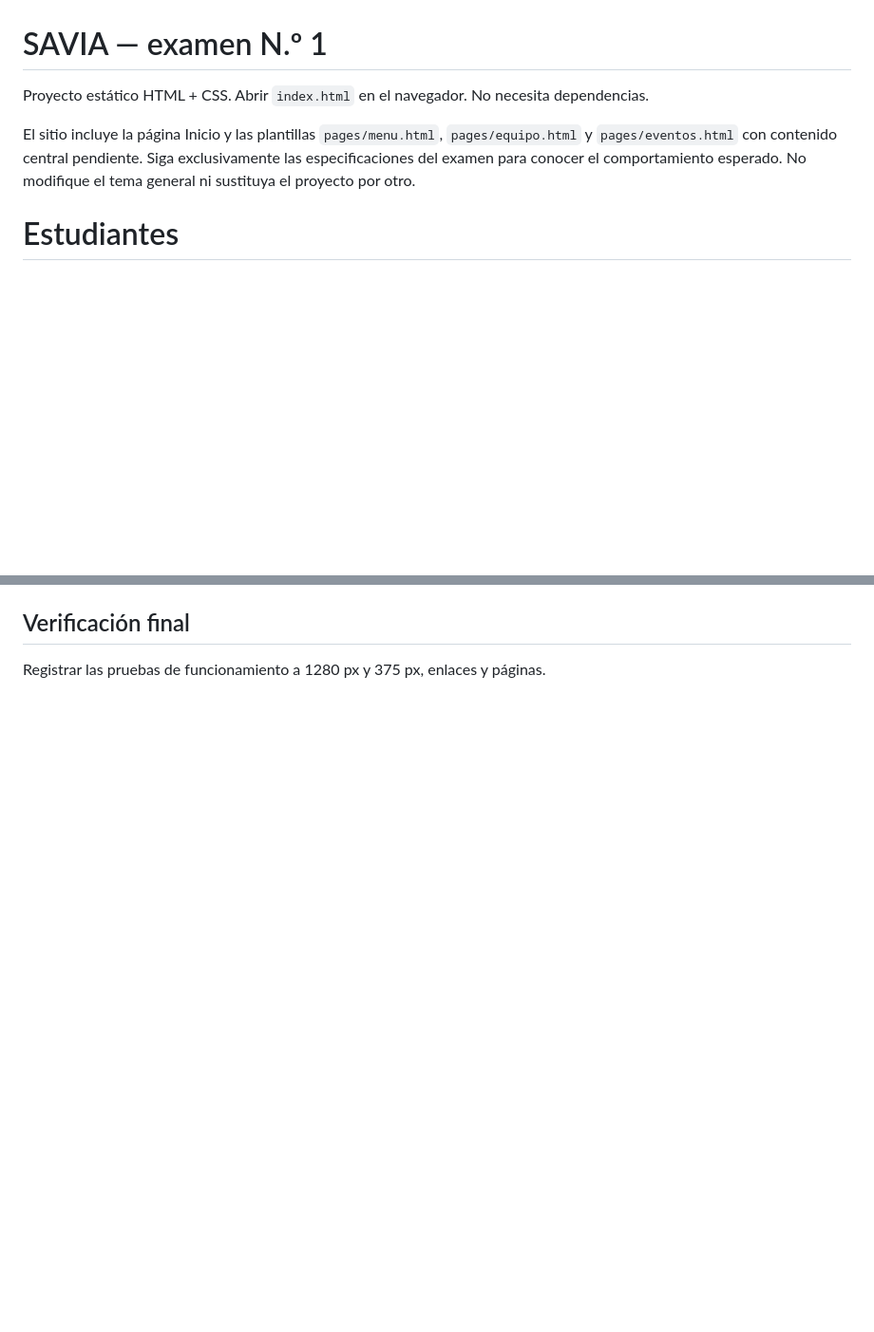
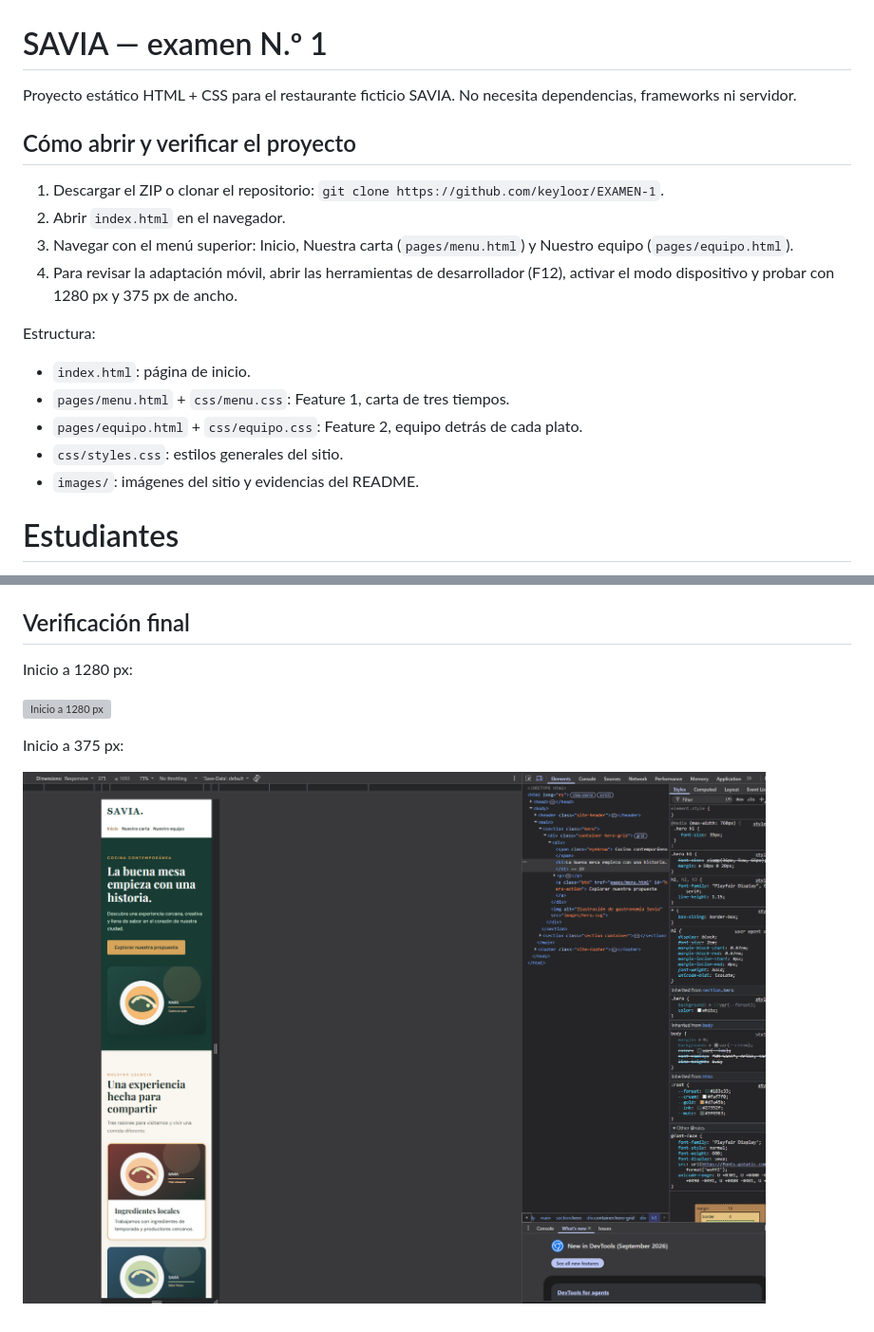
Before and after one commit to keyloor/EXAMEN-1, a Markdown page: README.md, 2 parts joined by grey strips. Shown at 95% size. Drawn GitHub-style; pictures changed too: images/verificacion/inicio-375.png (added); blank space fills up the shorter version; grey boxes are pictures that could not be loaded.

Commit message:
commits, PR #5 y #6 y verificacion final

```diff
--- a/README.md
+++ b/README.md
@@ -1,8 +1,21 @@
 # SAVIA — examen N.º 1
 
-Proyecto estático HTML + CSS. Abrir `index.html` en el navegador. No necesita dependencias.
+Proyecto estático HTML + CSS para el restaurante ficticio SAVIA. No necesita dependencias, frameworks ni servidor.
 
-El sitio incluye la página Inicio y las plantillas `pages/menu.html`, `pages/equipo.html` y `pages/eventos.html` con contenido central pendiente. Siga exclusivamente las especificaciones del examen para conocer el comportamiento esperado. No modifique el tema general ni sustituya el proyecto por otro.
+## Cómo abrir y verificar el proyecto
+
+1. Descargar el ZIP o clonar el repositorio: `git clone https://github.com/keyloor/EXAMEN-1`.
+2. Abrir `index.html` en el navegador.
+3. Navegar con el menú superior: Inicio, Nuestra carta (`pages/menu.html`) y Nuestro equipo (`pages/equipo.html`).
+4. Para revisar la adaptación móvil, abrir las herramientas de desarrollador (F12), activar el modo dispositivo y probar con 1280 px y 375 px de ancho.
+
+Estructura:
+
+- `index.html`: página de inicio.
+- `pages/menu.html` + `css/menu.css`: Feature 1, carta de tres tiempos.
+- `pages/equipo.html` + `css/equipo.css`: Feature 2, equipo detrás de cada plato.
+- `css/styles.css`: estilos generales del sitio.
+- `images/`: imágenes del sitio y evidencias del README.
 
 # Estudiantes
 
@@ -48,3 +73,9 @@ PR #2, Feature 1 (Menú):
 ## Verificación final
 
-Registrar las pruebas de funcionamiento a 1280 px y 375 px, enlaces y páginas.
+Inicio a 1280 px:
+
+![Inicio a 1280 px](images/verificacion/inicio-1280.webp)
+
+Inicio a 375 px:
+
+![Inicio a 375 px](images/verificacion/inicio-375.png)
```
Also changed, not shown: other parts of README.md (+15 -3 lines), images/evidencias/pr-5-merge.png (added), images/evidencias/pr-6-merge.png (added), 1 other file.
